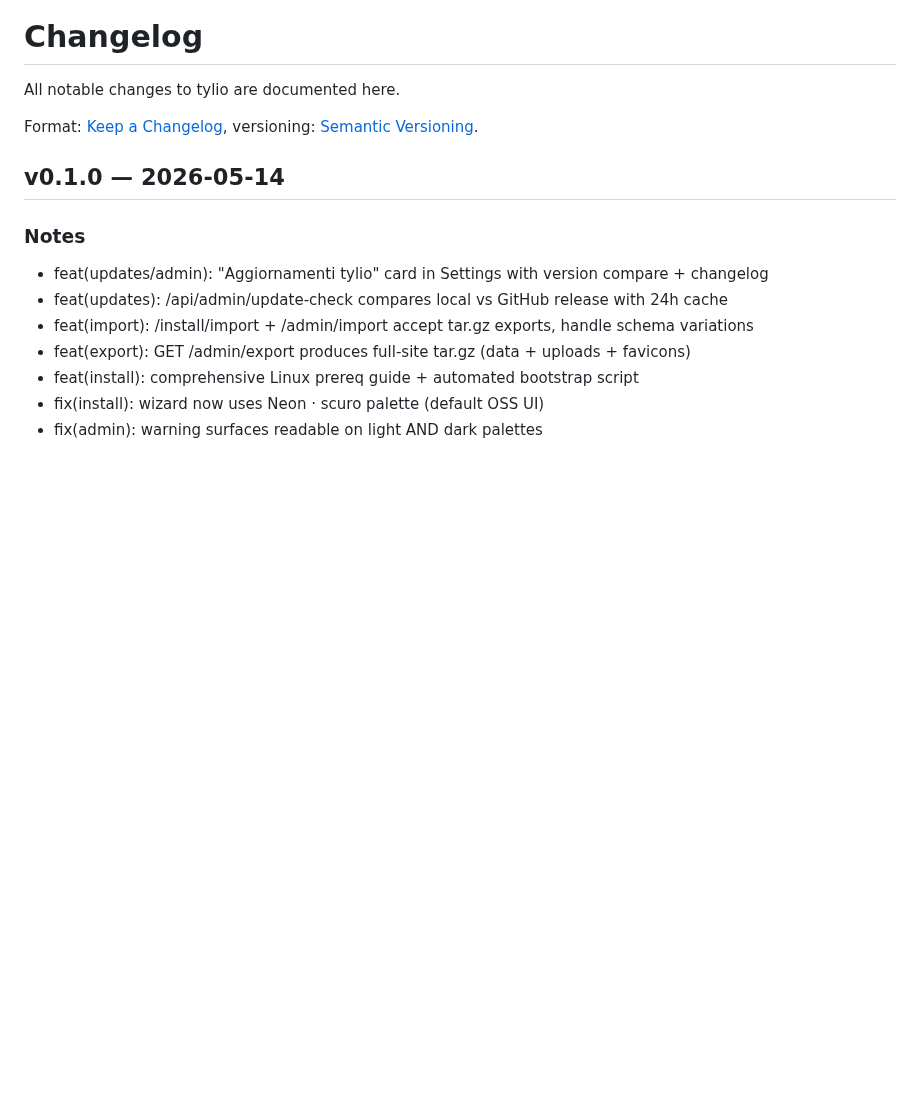
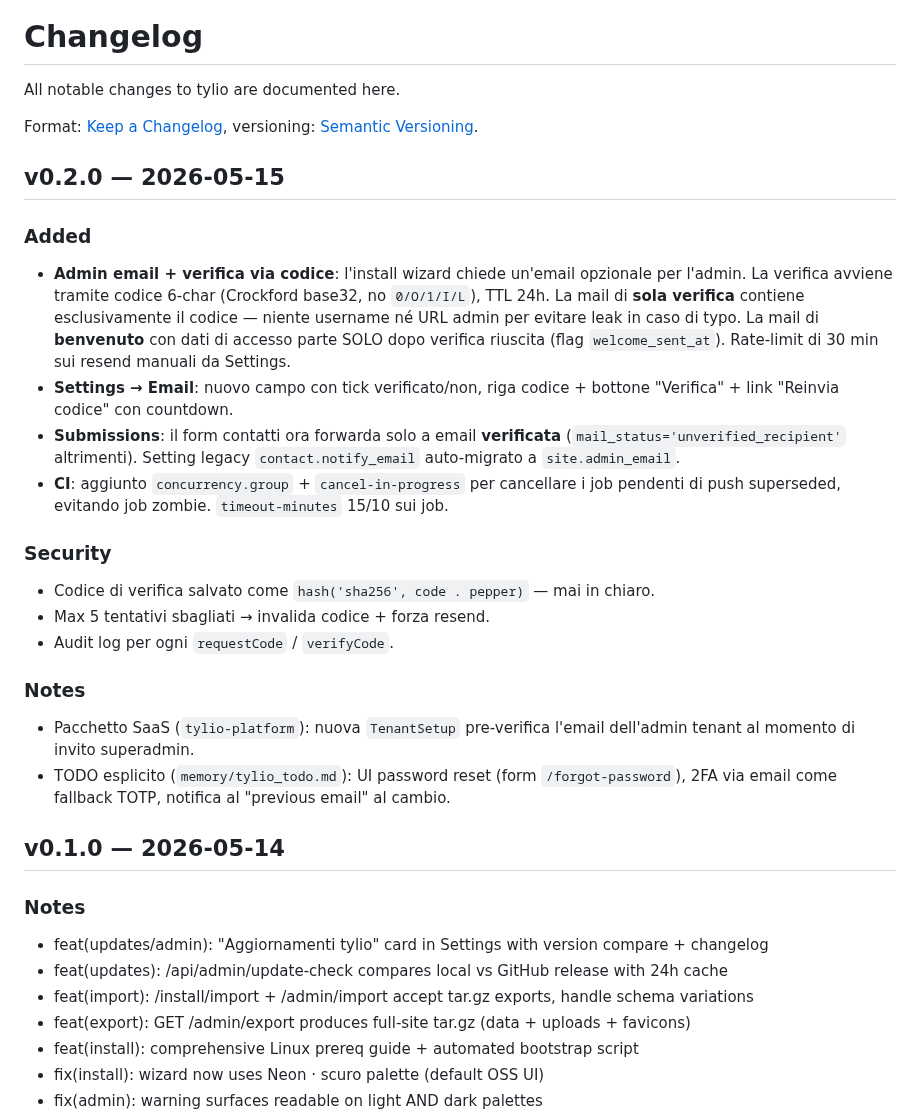
Before and after one commit to simplemal/tylio, a Markdown page: CHANGELOG.md, the part around the change. Rendered like a GitHub page; blank space fills up the shorter version.

Commit message:
chore(release): v0.2.0
Major features dalla v0.1.0:
- Admin email + verifica via codice (separazione mail di verifica/benvenuto)
- Settings.vue email field + countdown reinvio
- Submissions limitato a email verificate
- SaaS overlay con TenantSetup pre-verifica per invite superadmin
- CI concurrency.group + timeout-minutes

Vedi CHANGELOG.md per il dettaglio.

```diff
--- a/CHANGELOG.md
+++ b/CHANGELOG.md
@@ -5,6 +5,26 @@ All notable changes to tylio are documented here.
 Format: [Keep a Changelog](https://keepachangelog.com/en/1.1.0/),
 versioning: [Semantic Versioning](https://semver.org/spec/v2.0.0.html).
 
+
+## v0.2.0 — 2026-05-15
+
+### Added
+
+- **Admin email + verifica via codice**: l'install wizard chiede un'email opzionale per l'admin. La verifica avviene tramite codice 6-char (Crockford base32, no `0/O/1/I/L`), TTL 24h. La mail di **sola verifica** contiene esclusivamente il codice — niente username né URL admin per evitare leak in caso di typo. La mail di **benvenuto** con dati di accesso parte SOLO dopo verifica riuscita (flag `welcome_sent_at`). Rate-limit di 30 min sui resend manuali da Settings.
+- **Settings → Email**: nuovo campo con tick verificato/non, riga codice + bottone "Verifica" + link "Reinvia codice" con countdown.
+- **Submissions**: il form contatti ora forwarda solo a email **verificata** (`mail_status='unverified_recipient'` altrimenti). Setting legacy `contact.notify_email` auto-migrato a `site.admin_email`.
+- **CI**: aggiunto `concurrency.group` + `cancel-in-progress` per cancellare i job pendenti di push superseded, evitando job zombie. `timeout-minutes` 15/10 sui job.
+
+### Security
+
+- Codice di verifica salvato come `hash('sha256', code . pepper)` — mai in chiaro.
+- Max 5 tentativi sbagliati → invalida codice + forza resend.
+- Audit log per ogni `requestCode` / `verifyCode`.
+
+### Notes
+
+- Pacchetto SaaS (`tylio-platform`): nuova `TenantSetup` pre-verifica l'email dell'admin tenant al momento di invito superadmin.
+- TODO esplicito (`memory/tylio_todo.md`): UI password reset (form `/forgot-password`), 2FA via email come fallback TOTP, notifica al "previous email" al cambio.
 
 ## v0.1.0 — 2026-05-14
 
```
